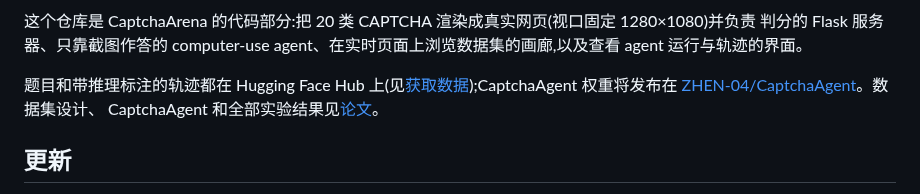
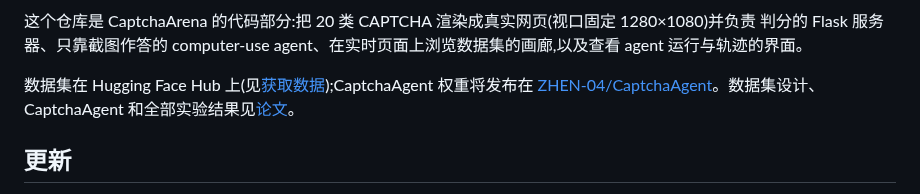
Before and after one commit to X0X0X00/CaptchaArena, a Markdown page: README.zh-CN.md, the part around the change. Drawn GitHub-style.

```diff
--- a/README.zh-CN.md
+++ b/README.zh-CN.md
@@ -29,9 +29,8 @@
 判分的 Flask 服务器、只靠截图作答的 computer-use agent、在实时页面上浏览数据集的画廊,以及查看
 agent 运行与轨迹的界面。
 
-题目和带推理标注的轨迹都在 Hugging Face Hub 上(见[获取数据](#获取数据));CaptchaAgent 权重将发布在
-[ZHEN-04/CaptchaAgent](https://huggingface.co/ZHEN-04/CaptchaAgent)。数据集设计、
-CaptchaAgent 和全部实验结果见[论文](https://arxiv.org/abs/2609.31957)。
+数据集在 Hugging Face Hub 上(见[获取数据](#获取数据));CaptchaAgent 权重将发布在
+[ZHEN-04/CaptchaAgent](https://huggingface.co/ZHEN-04/CaptchaAgent)。数据集设计、CaptchaAgent 和全部实验结果见[论文](https://arxiv.org/abs/2609.31957)。
 
 ## 更新
 
```
Also changed, not shown: README.md (+3 -4 lines).
